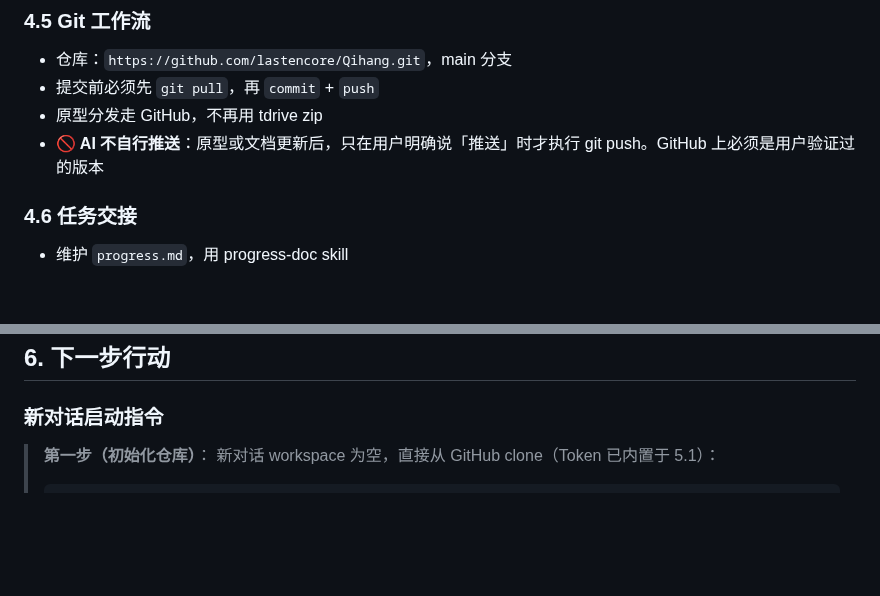
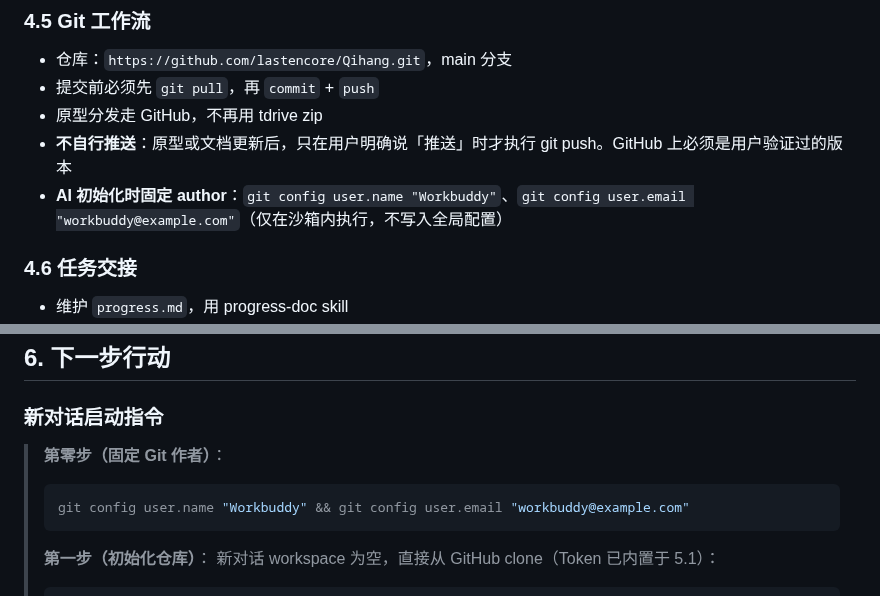
Before and after one commit to lastencore/Qihang, a Markdown page: progress.md, 2 parts joined by grey strips. Drawn GitHub-style; blank space fills up the shorter version.

Commit message:
交接文档规则更新：固定 AI 初始化作者信息

````diff
--- a/progress.md
+++ b/progress.md
@@ -369,7 +369,8 @@ prototype/
 - 仓库：`https://github.com/lastencore/Qihang.git`，main 分支
 - 提交前必须先 `git pull`，再 `commit` + `push`
 - 原型分发走 GitHub，不再用 tdrive zip
-- **🚫 AI 不自行推送**：原型或文档更新后，只在用户明确说「推送」时才执行 git push。GitHub 上必须是用户验证过的版本
+- **不自行推送**：原型或文档更新后，只在用户明确说「推送」时才执行 git push。GitHub 上必须是用户验证过的版本
+- **AI 初始化时固定 author**：`git config user.name "Workbuddy"`、`git config user.email "workbuddy@example.com"`（仅在沙箱内执行，不写入全局配置）
 
 ### 4.6 任务交接
 - 维护 `progress.md`，用 progress-doc skill
@@ -455,6 +456,11 @@ prototype/
 
 ### 新对话启动指令
 
+> **第零步（固定 Git 作者）**：
+> ```bash
+> git config user.name "Workbuddy" && git config user.email "workbuddy@example.com"
+> ```
+>
 > **第一步（初始化仓库）**：
 > 新对话 workspace 为空，直接从 GitHub clone（Token 已内置于 5.1）：
 > ```bash
````
